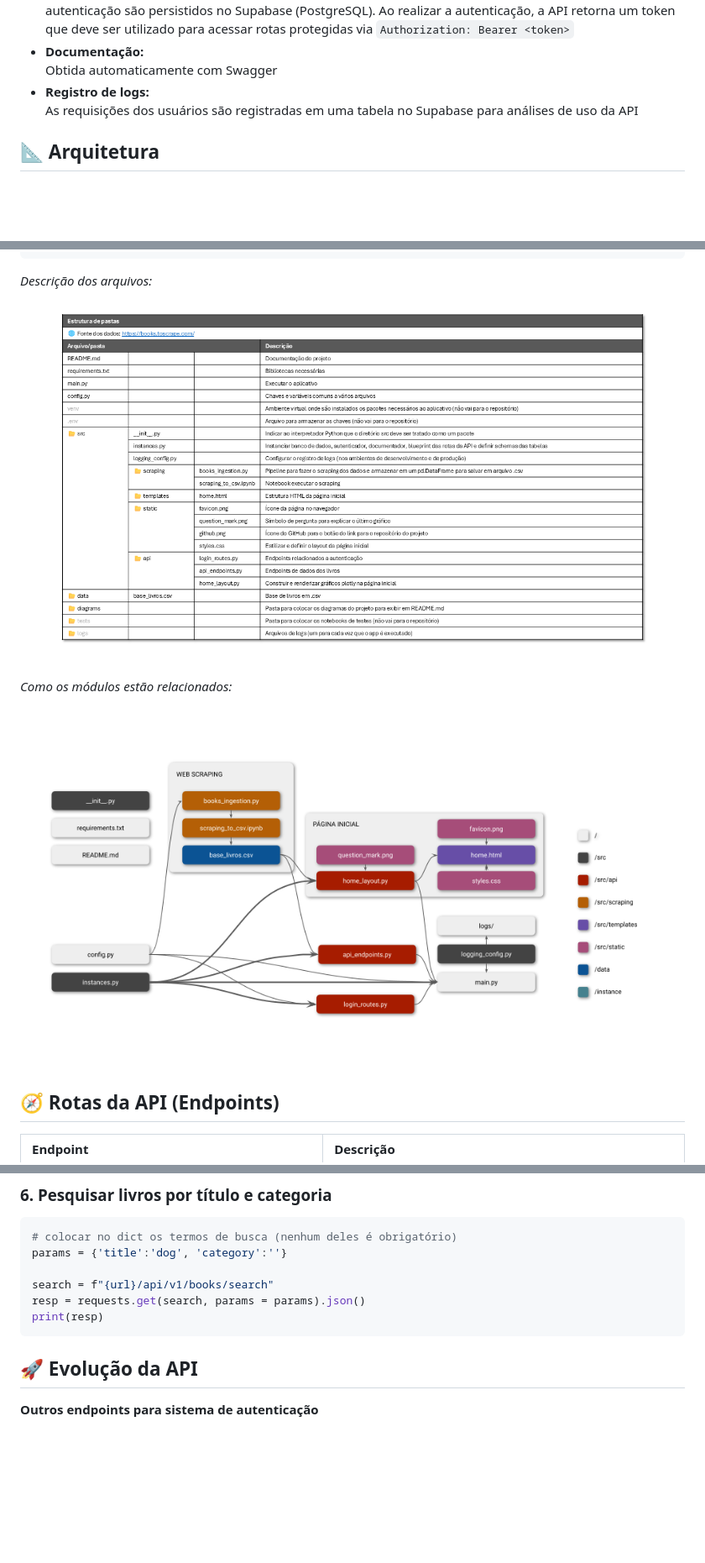
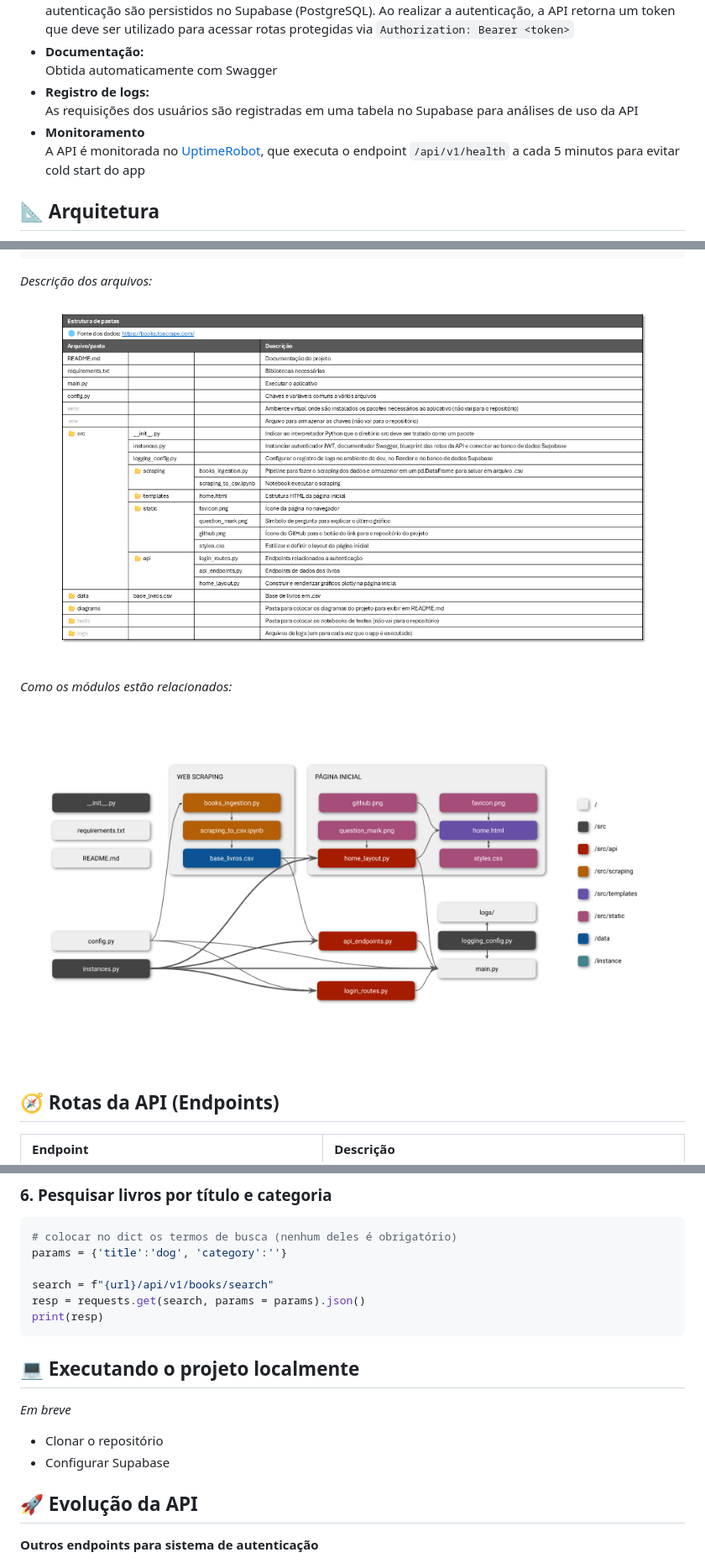
Before and after one commit to leticiafaria7/books-catalog-api, a Markdown page: README.md, 3 parts joined by grey strips. Shown at 84% size. GitHub-like rendering; pictures changed too: diagrams/estrutura_pastas.png, diagrams/fluxograma_modulos.png; blank space fills up the shorter version.

Commit message:
melhoria do layout e conexao com supabase no instance

````diff
--- a/README.md
+++ b/README.md
@@ -13,6 +13,7 @@ Este aplicativo é uma **API pública** que fornece dados para realizar análise
 - **Sistema de autenticação:**<br>Baseado em JWT (JSON Web Tokens). O usuário cria suas credenciais (login e senha) e esses dados de autenticação são persistidos no Supabase (PostgreSQL). Ao realizar a autenticação, a API retorna um token que deve ser utilizado para acessar rotas protegidas via `Authorization: Bearer <token>`
 - **Documentação:**<br>Obtida automaticamente com Swagger
 - **Registro de logs:**<br>As requisições dos usuários são registradas em uma tabela no Supabase para análises de uso da API
+- **Monitoramento**<br>A API é monitorada no [UptimeRobot](https://uptimerobot.com/), que executa o endpoint `/api/v1/health` a cada 5 minutos para evitar cold start do app
 
 ## 📐 Arquitetura
 ![Plano arquitetural](diagrams/plano_arquitetural.png)
@@ -149,6 +151,12 @@ search = f"{url}/api/v1/books/search"
 resp = requests.get(search, params = params).json()
 print(resp)
 ```
+
+## 💻 Executando o projeto localmente
+*Em breve*
+- Clonar o repositório
+- Configurar Supabase
+
 ## 🚀 Evolução da API
 
 **Outros endpoints para sistema de autenticação**
````
Also changed, not shown: other parts of README.md (+1 -0 lines), 4 other files.
